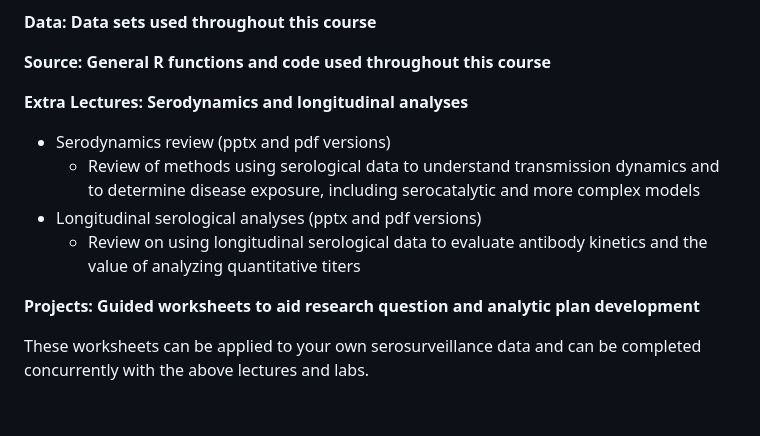
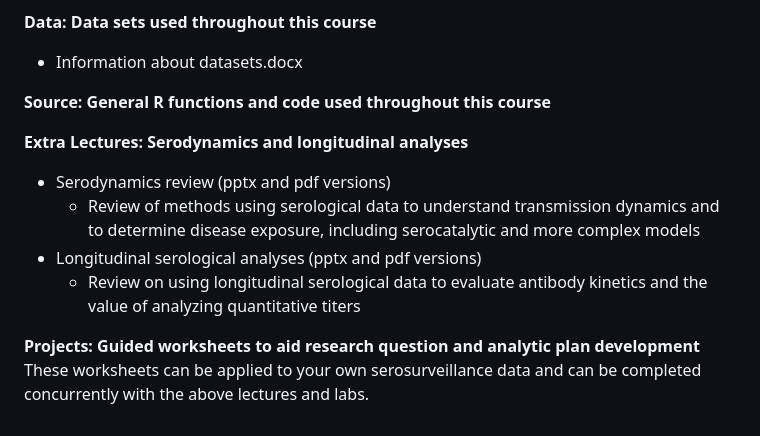
Before and after one commit to HopkinsIDD/seroanalytics_workshop, a Markdown page: README.md, the part around the change. GitHub-like rendering.

```diff
--- a/README.md
+++ b/README.md
@@ -41,6 +41,7 @@ We recommend going through the files listed in the order below. We also recommen
   - R code to implement the serocatalytic model, infer timing and magnitude of past outbreaks, and estimate force of infection
 
 **Data: Data sets used throughout this course**
+- Information about datasets.docx
 
 **Source: General R functions and code used throughout this course**
 
@@ -51,5 +52,4 @@ We recommend going through the files listed in the order below. We also recommen
   - Review on using longitudinal serological data to evaluate antibody kinetics and the value of analyzing quantitative titers
 
 **Projects: Guided worksheets to aid research question and analytic plan development**
-
 These worksheets can be applied to your own serosurveillance data and can be completed concurrently with the above lectures and labs.
```
